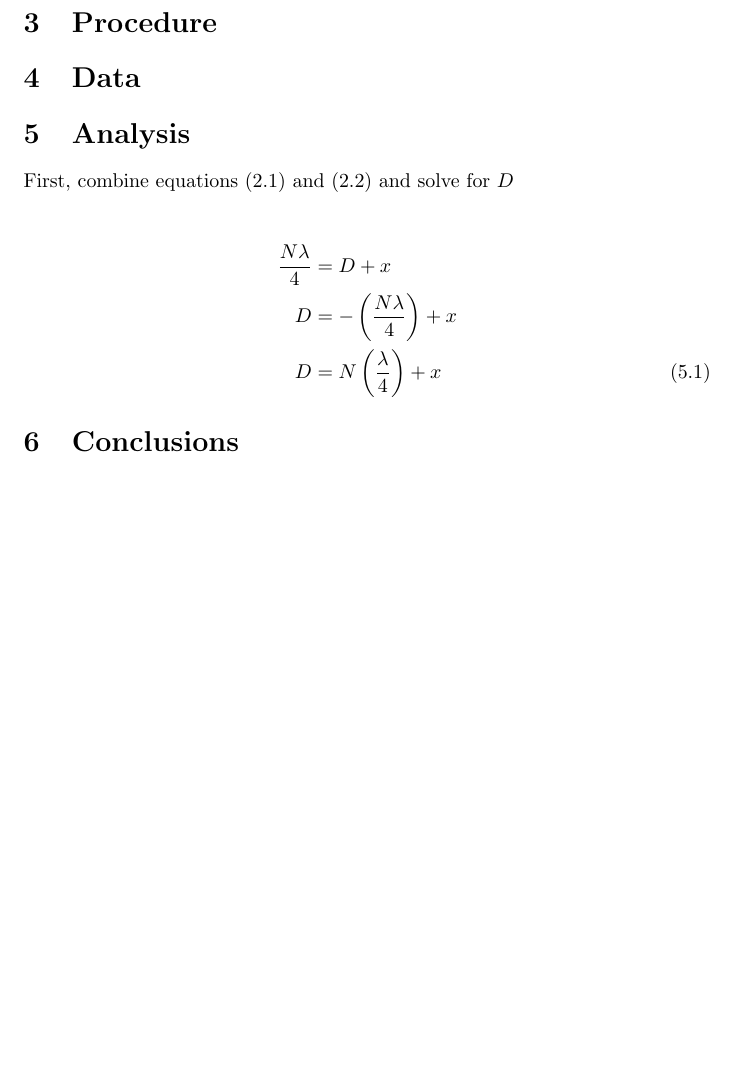
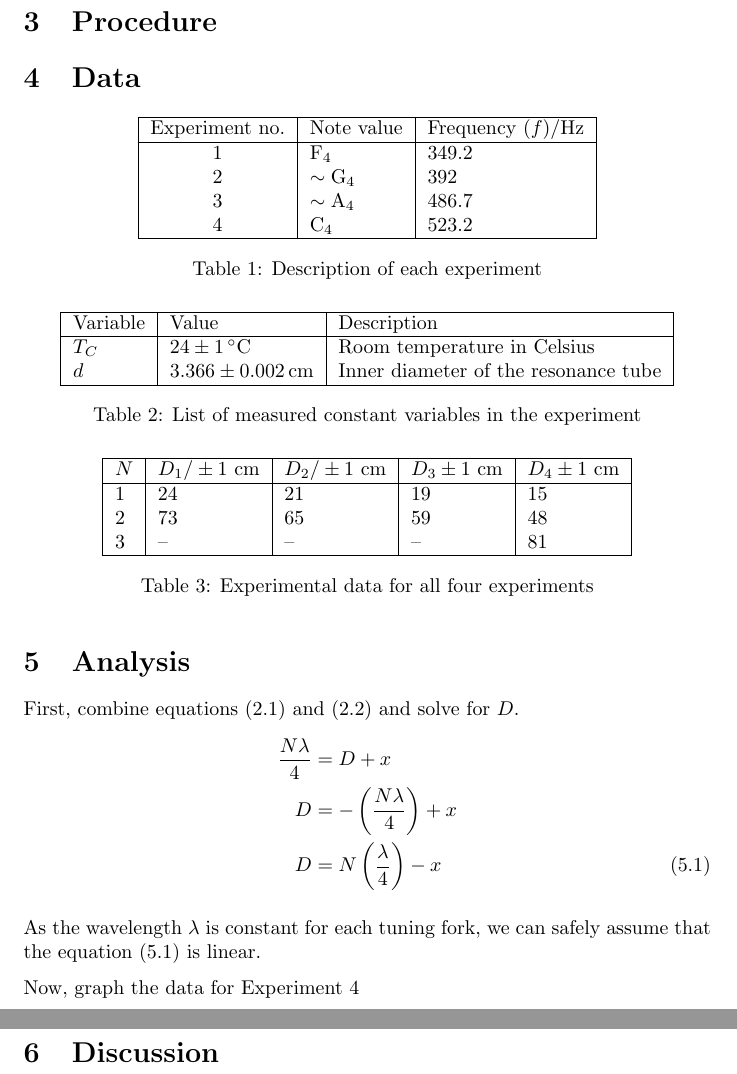
Before and after one commit to 3stantedja/physics-lab-report-7, a LaTeX document (report.tex): part of page 2 of 2 before the commit and two parts of pages 2 and 3 of 3 after it, the two joined at a grey line, cut so that both start at the same text, the shorter picture padded with empty space. Compiled offline with pdfLaTeX.

Commit message:
Filling in the Data section and Analysis

```diff
--- a/report.tex
+++ b/report.tex
@@ -1,12 +1,18 @@
 \documentclass{article}
 \usepackage[utf8]{inputenc}
 \usepackage{tikz}
+
 \usepackage{mhsetup}
-\usepackage{amsmath}
 \usepackage{mathtools}
+
 \usepackage{amssymb}
 \usepackage{textcomp}
-\usepackage{parskip}
+\usepackage{siunitx}
+
+\usepackage[parfill]{parskip}
+\usepackage{array}
+
+\sisetup{separate-uncertainty,multi-part-units=single}
 
 \numberwithin{equation}{section}
 
@@ -51,14 +58,64 @@ The end correction \(x\) is constant. This value depends on the diameter of the
 \section{Procedure}
 
 \section{Data}
+\begin{table}[!h]
+  \centering
+  \begin{tabular}{|c|l|l|}
+    \hline
+    Experiment no.  & Note value            & Frequency (\(f\))/\si{Hz} \\
+    \hline
+    1               & \(\mathrm{F}_4\)      & 349.2 \\
+    2               & \(\sim \mathrm{G}_4\) & 392 \\
+    3               & \(\sim \mathrm{A}_4\) & 486.7 \\
+    4               & \(\mathrm{C}_4\)      & 523.2 \\
+    \hline
+  \end{tabular}
+  \caption{Description of each experiment}
+  \label{table:d1}
+\end{table}
+
+\begin{table}[!h]
+  \centering
+  \begin{tabular}{|l|l|l|}
+    \hline
+    Variable  & Value                       & Description\\
+    \hline
+    \(T_C\)   & \SI{24(1)}{\celsius}        & {Room temperature in Celsius}\\
+    \(d\)     & \SI{3.366(2)}{\centi\metre} & {Inner diameter of the resonance tube}\\
+    \hline
+  \end{tabular}
+  \caption{List of measured constant variables in the experiment}
+  \label{table:d2}
+\end{table}
+
+\begin{table}[!h]
+  \centering
+  \begin{tabular}{|l|l|l|l|l|}
+    \hline
+    \(N\) & \(D_1 / \pm 1\) \si{cm} & \(D_2 / \pm 1\) \si{cm} & \(D_3 \pm 1\) \si{cm} & \(D_4 \pm 1\) \si{cm} \\
+    \hline
+    1  & 24  & 21  & 19  & 15 \\
+    2  & 73  & 65  & 59  & 48 \\
+    3  & --  & --  & --  & 81 \\
+    \hline
+  \end{tabular}
+  \caption{Experimental data for all four experiments}
+  \label{table:d3}
+\end{table}
 
 \section{Analysis}
-First, combine equations \eqref{eq:l1} and \eqref{eq:l2} and solve for \(D\)
-
-\begin{align}
+First, combine equations \eqref{eq:t1} and \eqref{eq:t2} and solve for \(D\).
+\begin{align} \label{eq:a1}
   \frac{N \lambda}{4} &= D + x \notag \\
   D &= - \left (\frac{N \lambda}{4} \right) + x \notag \\
-  D &= N \left(\frac{\lambda}{4} \right) + x
+  D &= N \left(\frac{\lambda}{4} \right) - x
 \end{align}
-\section{Conclusions}
+
+As the wavelength \(\lambda\) is constant for each tuning fork, we can safely assume that the equation \eqref{eq:a1} is linear.
+
+Now, graph the data for Experiment 4
+
+\section{Discussion}
+
+
 \end{document}
```
Also changed, not shown: report.pdf, report.tex (5 more changed lines).
